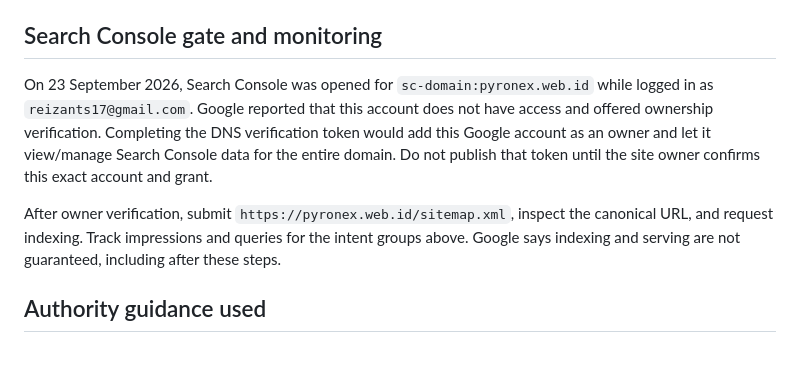
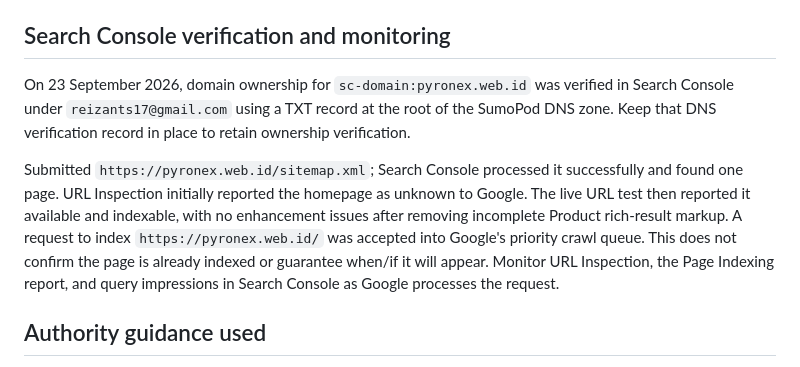
Before and after one commit to temamumtaza/pyronex, a Markdown page: SEO-PLAN.md, the part around the change. Rendered like a GitHub page.

Commit message:
Record Search Console indexing submission

```diff
--- a/SEO-PLAN.md
+++ b/SEO-PLAN.md
@@ -23,11 +23,11 @@ Google/Bing volumes, trends, paid auction competition, and query-level rankings
 - `robots.txt` explicitly allows Googlebot, Bingbot, OAI-SearchBot, ChatGPT-User, Claude-SearchBot, Claude-User, PerplexityBot, and Perplexity-User. GPTBot and ClaudeBot are disallowed as training crawlers; search and user-requested retrieval remain allowed. The wildcard also leaves Google-Extended available for Gemini grounding; Google documents it as independent from Google Search indexing.
 - Kept the existing canonical HTTPS apex URL, single-page hierarchy, and static indexable HTML. No extra doorway pages, generated `llms.txt`, keyword lists, fake reviews, or city pages were added.
 
-## Search Console gate and monitoring
+## Search Console verification and monitoring
 
-On 23 September 2026, Search Console was opened for `sc-domain:pyronex.web.id` while logged in as `reizants17@gmail.com`. Google reported that this account does not have access and offered ownership verification. Completing the DNS verification token would add this Google account as an owner and let it view/manage Search Console data for the entire domain. Do not publish that token until the site owner confirms this exact account and grant.
+On 23 September 2026, domain ownership for `sc-domain:pyronex.web.id` was verified in Search Console under `reizants17@gmail.com` using a TXT record at the root of the SumoPod DNS zone. Keep that DNS verification record in place to retain ownership verification.
 
-After owner verification, submit `https://pyronex.web.id/sitemap.xml`, inspect the canonical URL, and request indexing. Track impressions and queries for the intent groups above. Google says indexing and serving are not guaranteed, including after these steps.
+Submitted `https://pyronex.web.id/sitemap.xml`; Search Console processed it successfully and found one page. URL Inspection initially reported the homepage as unknown to Google. The live URL test then reported it available and indexable, with no enhancement issues after removing incomplete Product rich-result markup. A request to index `https://pyronex.web.id/` was accepted into Google's priority crawl queue. This does not confirm the page is already indexed or guarantee when/if it will appear. Monitor URL Inspection, the Page Indexing report, and query impressions in Search Console as Google processes the request.
 
 ## Authority guidance used
 
```
